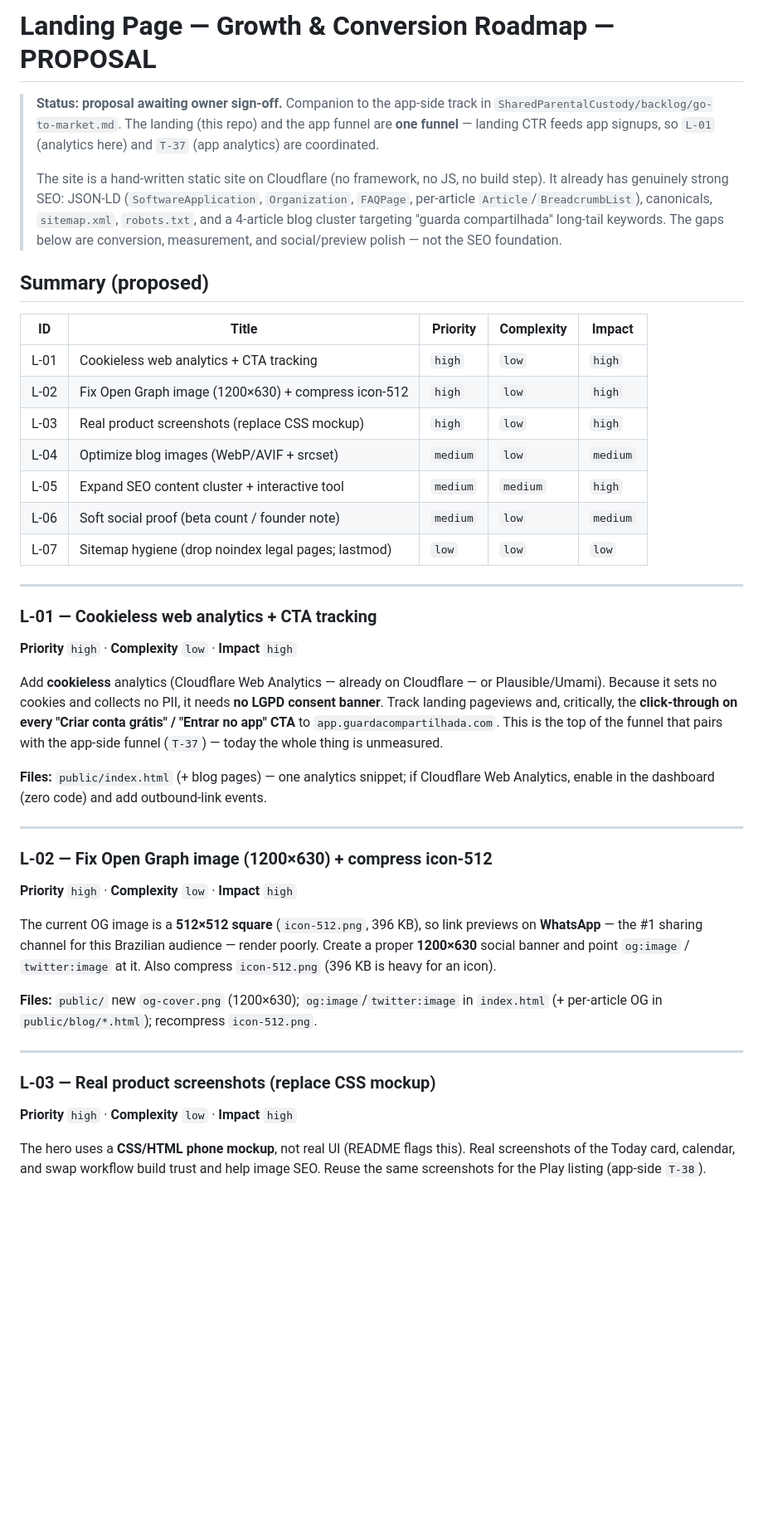
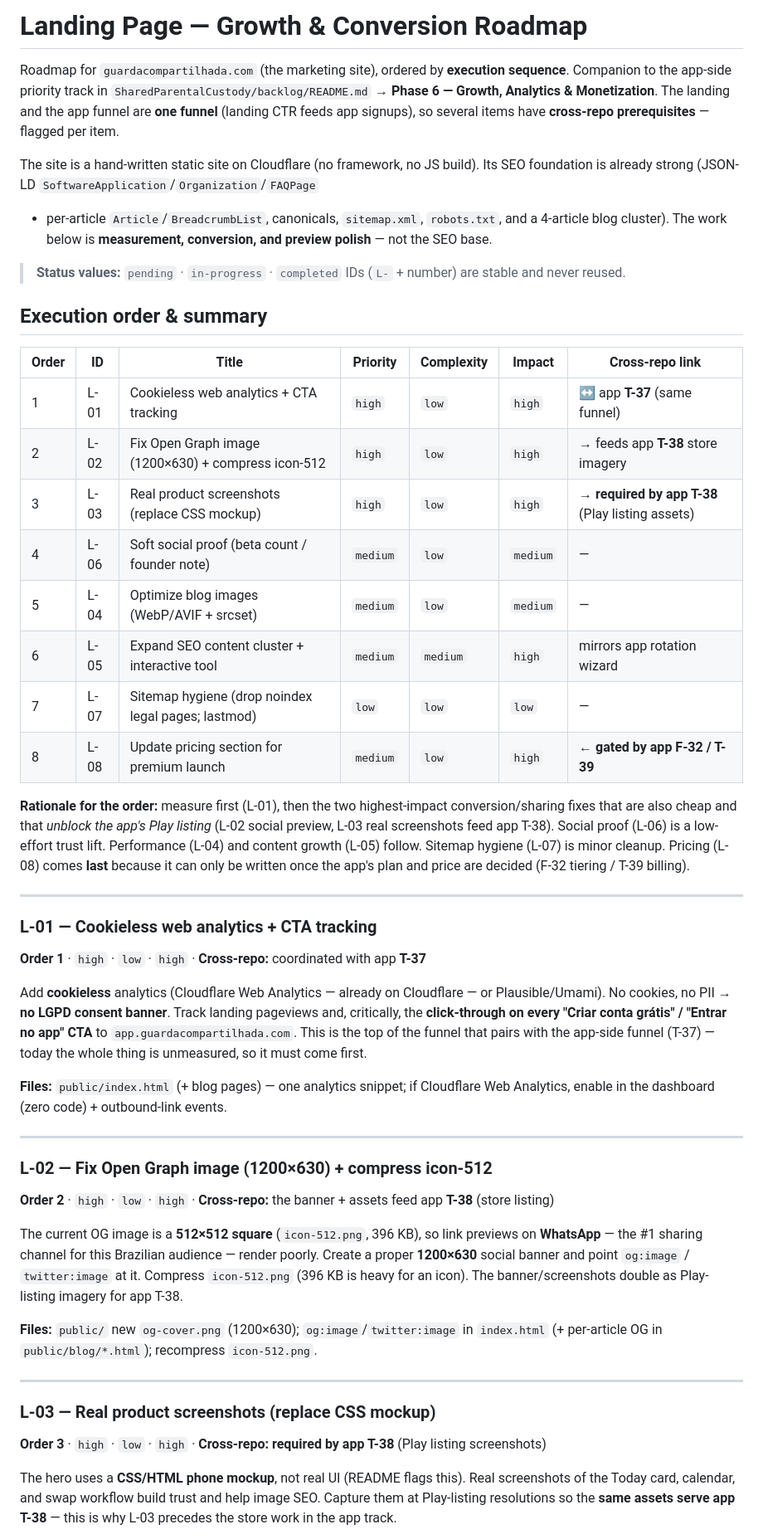
Before and after one commit to irineus/entrelares-site, a Markdown page: ROADMAP.md, the part around one of its changes. Shown at 83% size. Drawn GitHub-style; blank space fills up the shorter version.

Commit message:
docs(roadmap): ordena por execução + pré-requisitos cruzados com o app
Reordena o ROADMAP.md pela sequência de execução (L-01 analytics → L-02/L-03
preview+screenshots → L-06 prova social → L-04 imagens → L-05 conteúdo/ferramenta
→ L-07 sitemap → L-08 preços) e adiciona:
- Pré-requisitos cruzados: L-01↔app T-37 (mesmo funil), L-03 required by app
  T-38 (assets da Play), L-08 gated by app F-32/T-39 (preços do premium)
- Novo item L-08 (atualizar seção de preços no lançamento do premium)
- Tabela de ordem/summary e racional da sequência

Co-Authored-By: Claude Opus 4.8 <noreply@anthropic.com>
Claude-Session: https://claude.ai/code/session_01JpNVmcNR67BgkZw9XXszVk

```diff
--- a/ROADMAP.md
+++ b/ROADMAP.md
@@ -1,56 +1,67 @@
-# Landing Page — Growth & Conversion Roadmap — PROPOSAL
+# Landing Page — Growth & Conversion Roadmap
 
-> **Status: proposal awaiting owner sign-off.** Companion to the app-side track in
-> `SharedParentalCustody/backlog/go-to-market.md`. The landing (this repo) and the
-> app funnel are **one funnel** — landing CTR feeds app signups, so `L-01`
-> (analytics here) and `T-37` (app analytics) are coordinated.
->
-> The site is a hand-written static site on Cloudflare (no framework, no JS, no
-> build step). It already has genuinely strong SEO: JSON-LD (`SoftwareApplication`,
-> `Organization`, `FAQPage`, per-article `Article`/`BreadcrumbList`), canonicals,
-> `sitemap.xml`, `robots.txt`, and a 4-article blog cluster targeting
-> "guarda compartilhada" long-tail keywords. The gaps below are conversion,
-> measurement, and social/preview polish — not the SEO foundation.
+Roadmap for `guardacompartilhada.com` (the marketing site), ordered by **execution
+sequence**. Companion to the app-side priority track in
+`SharedParentalCustody/backlog/README.md` → **Phase 6 — Growth, Analytics &
+Monetization**. The landing and the app funnel are **one funnel** (landing CTR feeds
+app signups), so several items have **cross-repo prerequisites** — flagged per item.
 
-## Summary (proposed)
+The site is a hand-written static site on Cloudflare (no framework, no JS build). Its
+SEO foundation is already strong (JSON-LD `SoftwareApplication`/`Organization`/`FAQPage`
++ per-article `Article`/`BreadcrumbList`, canonicals, `sitemap.xml`, `robots.txt`, and a
+4-article blog cluster). The work below is **measurement, conversion, and preview
+polish** — not the SEO base.
 
-| ID | Title | Priority | Complexity | Impact |
-|---|---|---|---|---|
-| L-01 | Cookieless web analytics + CTA tracking | `high` | `low` | `high` |
-| L-02 | Fix Open Graph image (1200×630) + compress icon-512 | `high` | `low` | `high` |
-| L-03 | Real product screenshots (replace CSS mockup) | `high` | `low` | `high` |
-| L-04 | Optimize blog images (WebP/AVIF + srcset) | `medium` | `low` | `medium` |
-| L-05 | Expand SEO content cluster + interactive tool | `medium` | `medium` | `high` |
-| L-06 | Soft social proof (beta count / founder note) | `medium` | `low` | `medium` |
-| L-07 | Sitemap hygiene (drop noindex legal pages; lastmod) | `low` | `low` | `low` |
+> **Status values:** `pending` · `in-progress` · `completed`
+> IDs (`L-` + number) are stable and never reused.
+
+## Execution order & summary
+
+| Order | ID | Title | Priority | Complexity | Impact | Cross-repo link |
+|---|---|---|---|---|---|---|
+| 1 | L-01 | Cookieless web analytics + CTA tracking | `high` | `low` | `high` | ↔ app **T-37** (same funnel) |
+| 2 | L-02 | Fix Open Graph image (1200×630) + compress icon-512 | `high` | `low` | `high` | → feeds app **T-38** store imagery |
+| 3 | L-03 | Real product screenshots (replace CSS mockup) | `high` | `low` | `high` | → **required by app T-38** (Play listing assets) |
+| 4 | L-06 | Soft social proof (beta count / founder note) | `medium` | `low` | `medium` | — |
+| 5 | L-04 | Optimize blog images (WebP/AVIF + srcset) | `medium` | `low` | `medium` | — |
+| 6 | L-05 | Expand SEO content cluster + interactive tool | `medium` | `medium` | `high` | mirrors app rotation wizard |
+| 7 | L-07 | Sitemap hygiene (drop noindex legal pages; lastmod) | `low` | `low` | `low` | — |
+| 8 | L-08 | Update pricing section for premium launch | `medium` | `low` | `high` | ← **gated by app F-32 / T-39** |
+
+**Rationale for the order:** measure first (L-01), then the two highest-impact
+conversion/sharing fixes that are also cheap and that *unblock the app's Play listing*
+(L-02 social preview, L-03 real screenshots feed app T-38). Social proof (L-06) is a
+low-effort trust lift. Performance (L-04) and content growth (L-05) follow. Sitemap
+hygiene (L-07) is minor cleanup. Pricing (L-08) comes **last** because it can only be
+written once the app's plan and price are decided (F-32 tiering / T-39 billing).
 
 ---
 
 ### L-01 — Cookieless web analytics + CTA tracking
 
-**Priority** `high` · **Complexity** `low` · **Impact** `high`
+**Order 1** · `high` · `low` · `high` · **Cross-repo:** coordinated with app **T-37**
 
-Add **cookieless** analytics (Cloudflare Web Analytics — already on Cloudflare —
-or Plausible/Umami). Because it sets no cookies and collects no PII, it needs
-**no LGPD consent banner**. Track landing pageviews and, critically, the
-**click-through on every "Criar conta grátis" / "Entrar no app" CTA** to
-`app.guardacompartilhada.com`. This is the top of the funnel that pairs with the
-app-side funnel (`T-37`) — today the whole thing is unmeasured.
+Add **cookieless** analytics (Cloudflare Web Analytics — already on Cloudflare — or
+Plausible/Umami). No cookies, no PII → **no LGPD consent banner**. Track landing
+pageviews and, critically, the **click-through on every "Criar conta grátis" / "Entrar
+no app" CTA** to `app.guardacompartilhada.com`. This is the top of the funnel that pairs
+with the app-side funnel (T-37) — today the whole thing is unmeasured, so it must come
+first.
 
-**Files:** `public/index.html` (+ blog pages) — one analytics snippet; if Cloudflare
-Web Analytics, enable in the dashboard (zero code) and add outbound-link events.
+**Files:** `public/index.html` (+ blog pages) — one analytics snippet; if Cloudflare Web
+Analytics, enable in the dashboard (zero code) + outbound-link events.
 
 ---
 
 ### L-02 — Fix Open Graph image (1200×630) + compress icon-512
 
-**Priority** `high` · **Complexity** `low` · **Impact** `high`
+**Order 2** · `high` · `low` · `high` · **Cross-repo:** the banner + assets feed app **T-38** (store listing)
 
-The current OG image is a **512×512 square** (`icon-512.png`, 396 KB), so link
-previews on **WhatsApp** — the #1 sharing channel for this Brazilian audience —
-render poorly. Create a proper **1200×630** social banner and point
-`og:image` / `twitter:image` at it. Also compress `icon-512.png` (396 KB is heavy
-for an icon).
+The current OG image is a **512×512 square** (`icon-512.png`, 396 KB), so link previews on
+**WhatsApp** — the #1 sharing channel for this Brazilian audience — render poorly. Create a
+proper **1200×630** social banner and point `og:image` / `twitter:image` at it. Compress
+`icon-512.png` (396 KB is heavy for an icon). The banner/screenshots double as Play-listing
+imagery for app T-38.
 
 **Files:** `public/` new `og-cover.png` (1200×630); `og:image`/`twitter:image` in
 `index.html` (+ per-article OG in `public/blog/*.html`); recompress `icon-512.png`.
@@ -59,9 +70,10 @@ for an icon).
 
 ### L-03 — Real product screenshots (replace CSS mockup)
 
-**Priority** `high` · **Complexity** `low` · **Impact** `high`
+**Order 3** · `high` · `low` · `high` · **Cross-repo:** **required by app T-38** (Play listing screenshots)
 
-The hero uses a **CSS/HTML phone mockup**, not real UI (README flags this). Real
-screenshots of the Today card, calendar, and swap workflow build trust and help
-image SEO. Reuse the same screenshots for the Play listing (app-side `T-38`).
+The hero uses a **CSS/HTML phone mockup**, not real UI (README flags this). Real screenshots
+of the Today card, calendar, and swap workflow build trust and help image SEO. Capture them at
+Play-listing resolutions so the **same assets serve app T-38** — this is why L-03 precedes the
+store work in the app track.
 
```
Also changed, not shown: other parts of ROADMAP.md (+40 -26 lines).
